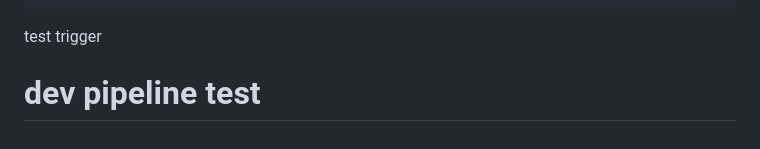
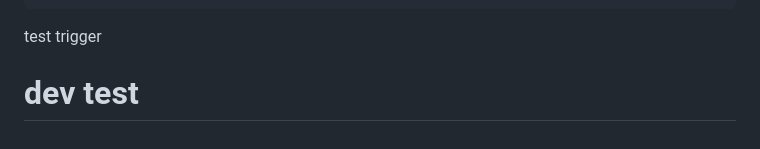
Before and after one commit to leela0303/roboshop-app, a Markdown page: README.md, the part around the change. GitHub-like rendering.

Commit message:
Update dev pipeline test header to dev test

```diff
--- a/README.md
+++ b/README.md
@@ -128,4 +128,4 @@ $ curl http://<host>:8080/api/payment/metrics
 
 
 test trigger
-# dev pipeline test
+# dev test
```
